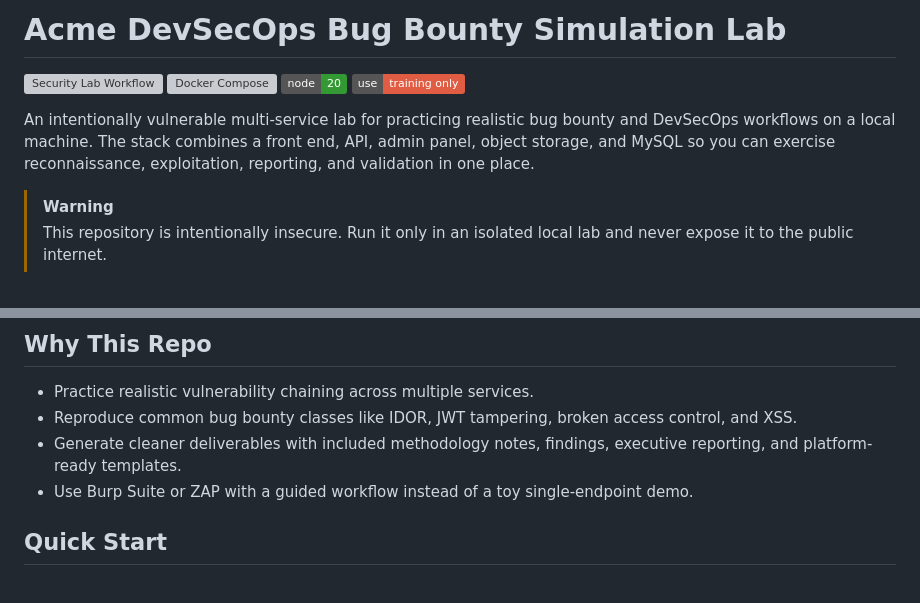
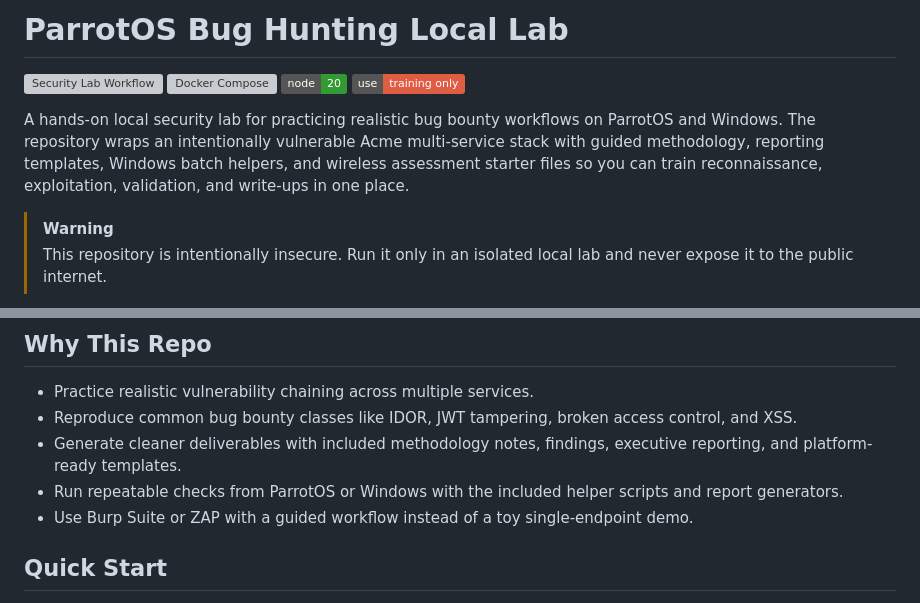
Before and after one commit to Subash107/ParrotOSv1, a Markdown page: README.md, 2 parts joined by grey strips. GitHub-like rendering; badges without logos; grey boxes are pictures that could not be loaded.

Commit message:
Polish README intro for ParrotOS lab

```diff
--- a/README.md
+++ b/README.md
@@ -1,11 +1,11 @@
-# Acme DevSecOps Bug Bounty Simulation Lab
+# ParrotOS Bug Hunting Local Lab
 
 [![Security Lab Workflow](https://github.com/Subash107/ParrotOS/actions/workflows/security-lab.yml/badge.svg?branch=main)](https://github.com/Subash107/ParrotOS/actions/workflows/security-lab.yml)
 [![Docker Compose](https://img.shields.io/badge/docker-compose-lab-blue?logo=docker)](#quick-start)
 [![Node 20](https://img.shields.io/badge/node-20-339933?logo=node.js&logoColor=white)](#repository-layout)
 [![Training Only](https://img.shields.io/badge/use-training%20only-red)](#safety-note)
 
-An intentionally vulnerable multi-service lab for practicing realistic bug bounty and DevSecOps workflows on a local machine. The stack combines a front end, API, admin panel, object storage, and MySQL so you can exercise reconnaissance, exploitation, reporting, and validation in one place.
+A hands-on local security lab for practicing realistic bug bounty workflows on ParrotOS and Windows. The repository wraps an intentionally vulnerable Acme multi-service stack with guided methodology, reporting templates, Windows batch helpers, and wireless assessment starter files so you can train reconnaissance, exploitation, validation, and write-ups in one place.
 
 > [!WARNING]
 > This repository is intentionally insecure. Run it only in an isolated local lab and never expose it to the public internet.
@@ -23,6 +23,7 @@ If you want to show this badge in your GitHub profile README too, use the ready-
 - Practice realistic vulnerability chaining across multiple services.
 - Reproduce common bug bounty classes like IDOR, JWT tampering, broken access control, and XSS.
 - Generate cleaner deliverables with included methodology notes, findings, executive reporting, and platform-ready templates.
+- Run repeatable checks from ParrotOS or Windows with the included helper scripts and report generators.
 - Use Burp Suite or ZAP with a guided workflow instead of a toy single-endpoint demo.
 
 ## Quick Start
```
